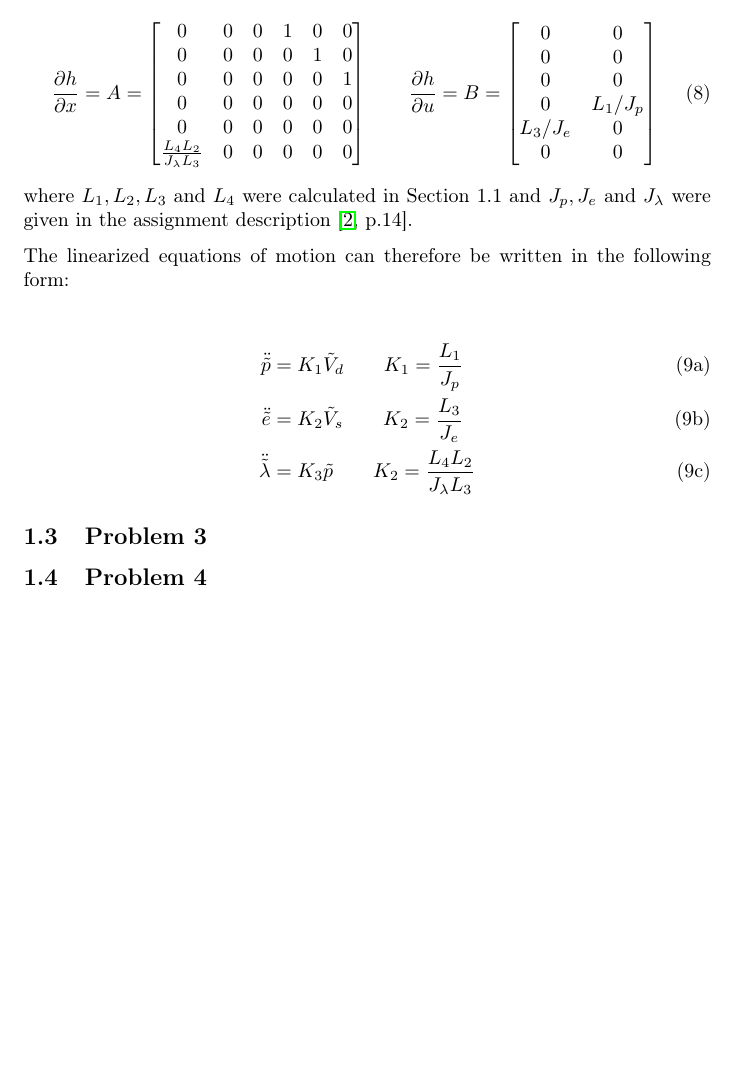
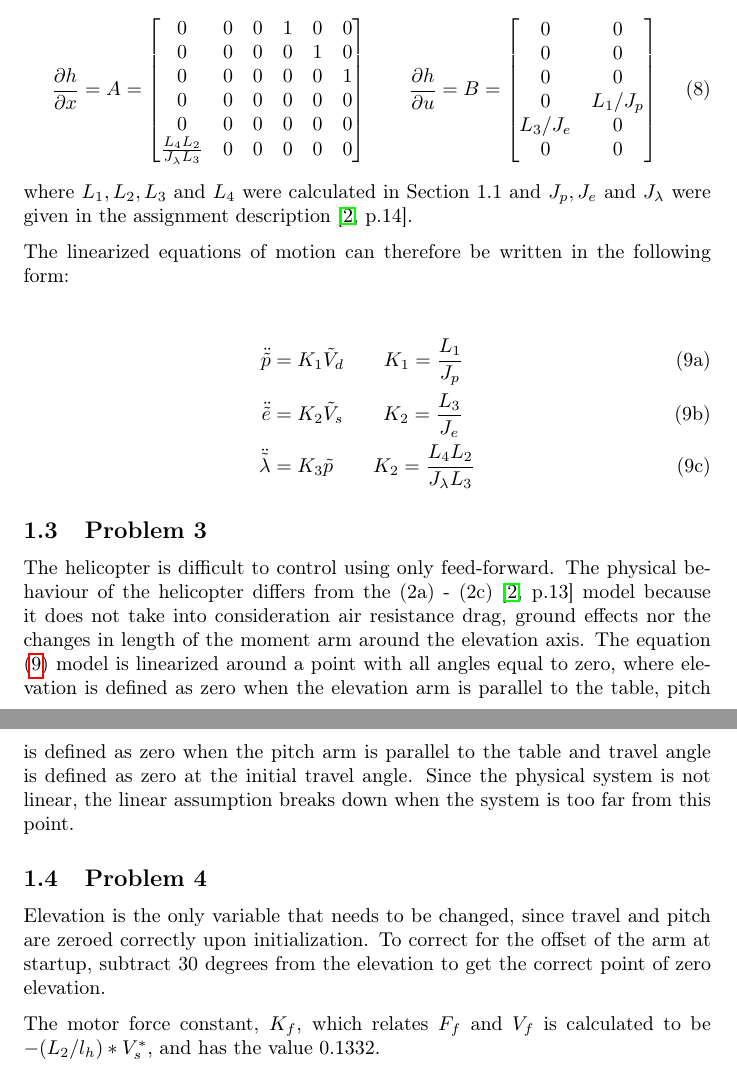
Before and after one commit to 0javad0/TTK4115-Helicopterlab, a LaTeX document (report_main.tex, which reads part1.tex): part of page 6 of 11 before the commit and two parts of pages 6 and 7 of 12 after it, the two joined at a grey line, cut so that both start at the same text, the shorter picture padded with empty space. Compiled offline with pdfLaTeX.

Commit message:
Add Part 1 Section 3 and 4

```diff
--- a/part1.tex
+++ b/part1.tex
@@ -209,6 +209,7 @@ The linearized equations of motion can therefore be written in the
 following form:
 
 \begin{subequations}
+\label{eq:linearized EoM}
   \begin{align}
     \ddot{\tilde{p}} &= K_1\tilde{V}_d \qquad K_1 = \frac{L_1}{J_p} \label{eq:linearized pitch EoM}\\
     \ddot{\tilde{e}} &= K_2\tilde{V}_s \qquad K_2 = \frac{L_3}{J_e} \label{eq:linearized elevation EoM}\\
@@ -216,7 +217,11 @@ following form:
   \end{align}
 \end{subequations}
 \subsection{Problem 3}
+The helicopter is difficult to control using only feed-forward. The physical behaviour of the helicopter differs from the (2a) - (2c) \cite[p.13]{assignment} model because it does not take into consideration air resistance drag, ground effects nor the changes in length of the moment arm around the elevation axis. The equation \eqref{eq:linearized EoM} model is linearized around a point with all angles equal to zero, where elevation is defined as zero when the elevation arm is parallel to the table, pitch is defined as zero when the pitch arm is parallel to the table and travel angle is defined as zero at the initial travel angle. Since the physical system is not linear, the linear assumption breaks down when the system is too far from this point.
 \subsection{Problem 4}
+Elevation is the only variable that needs to be changed, since travel and pitch are zeroed correctly upon initialization. To correct for the offset of the arm at startup, subtract 30 degrees from the elevation to get the correct point of zero elevation.
+
+The motor force constant, $K_f$, which relates $F_f$ and $V_f$ is calculated to be $-(L_2/l_h)*V^*_s$, and has the value 0.1332.
 
 %%% Local Variables:
 %%% mode: latex
```
Also changed, not shown: part3.tex (+0 -1 lines).
